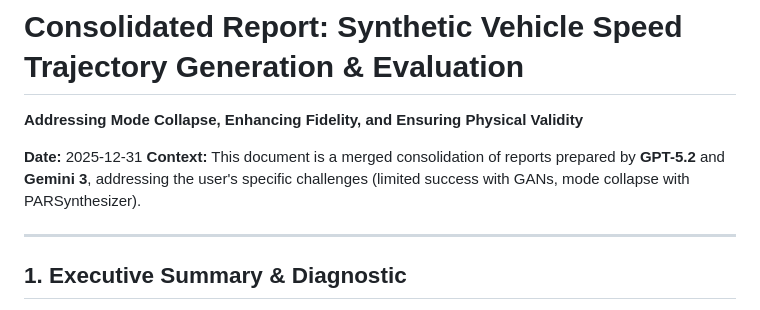
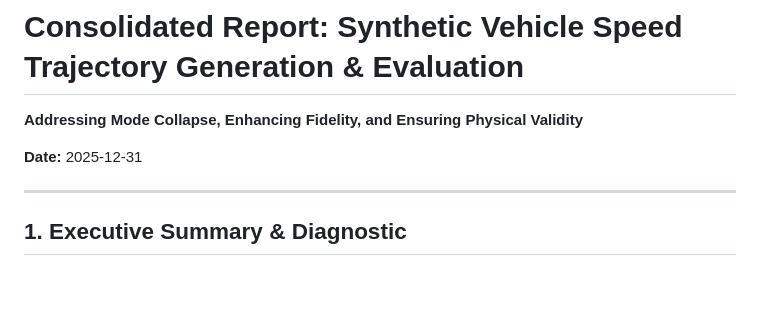
Before and after one commit to VadimSokolov/diffusion-trajectory-generation, a Markdown page: artifacts/Consolidated_Trajectory_Generation_and_Evaluation_Report.md, the part around the change. GitHub-like rendering; blank space fills up the shorter version.

Commit message:
cc remove

```diff
--- a/artifacts/Consolidated_Trajectory_Generation_and_Evaluation_Report.md
+++ b/artifacts/Consolidated_Trajectory_Generation_and_Evaluation_Report.md
@@ -2,7 +2,6 @@
 **Addressing Mode Collapse, Enhancing Fidelity, and Ensuring Physical Validity**
 
 **Date:** 2025-12-31
-**Context:** This document is a merged consolidation of reports prepared by **GPT-5.2** and **Gemini 3**, addressing the user's specific challenges (limited success with GANs, mode collapse with PARSynthesizer).
 
 ---
 
```
